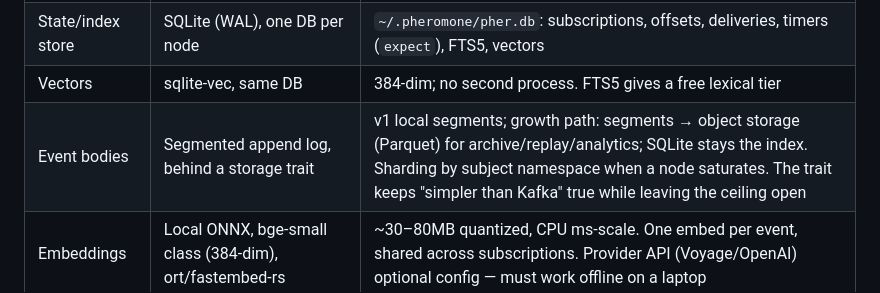
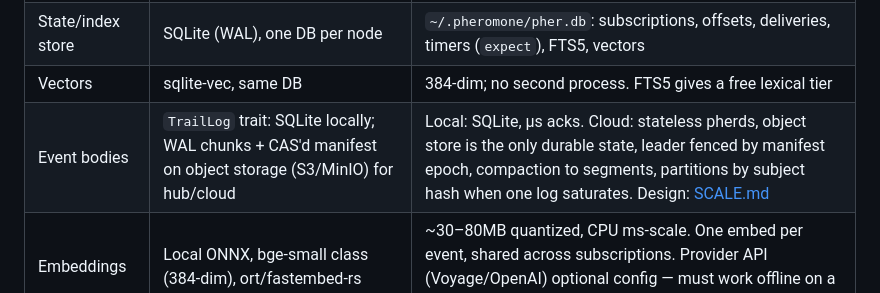
Before and after one commit to honeybeehq/pheromone, a Markdown page: docs/ARCHITECTURE.md, the part around the change. Rendered like a GitHub page.

```diff
--- a/docs/ARCHITECTURE.md
+++ b/docs/ARCHITECTURE.md
@@ -70,7 +70,7 @@ velocity-to-v1 ever trumps differentiation, Go + embedded NATS is the coherent p
 | Envelope | CloudEvents-compatible JSON | `{id, ts, node, source, type, subject, correlation, payload, ttlClass}`; free interop with Knative/EventBridge producers |
 | State/index store | SQLite (WAL), one DB per node | `~/.pheromone/pher.db`: subscriptions, offsets, deliveries, timers (`expect`), FTS5, vectors |
 | Vectors | sqlite-vec, same DB | 384-dim; no second process. FTS5 gives a free lexical tier |
-| Event bodies | Segmented append log, behind a storage trait | v1 local segments; growth path: segments → object storage (Parquet) for archive/replay/analytics; SQLite stays the index. Sharding by subject namespace when a node saturates. The trait keeps "simpler than Kafka" true while leaving the ceiling open |
+| Event bodies | `TrailLog` trait: SQLite locally; WAL chunks + CAS'd manifest on object storage (S3/MinIO) for hub/cloud | Local: SQLite, µs acks. Cloud: stateless pherds, object store is the only durable state, leader fenced by manifest epoch, compaction to segments, partitions by subject hash when one log saturates. Design: [SCALE.md](SCALE.md) |
 | Embeddings | Local ONNX, bge-small class (384-dim), ort/fastembed-rs | ~30–80MB quantized, CPU ms-scale. One embed per event, shared across subscriptions. Provider API (Voyage/OpenAI) optional config — must work offline on a laptop |
 | Judge | claude-haiku-class, batched, prompt-cached | Stable question prefix → cached; pluggable provider interface, one great default; hard budgets, fail-closed |
 | IDs | Honeybee-style short ids (`PH.4k2`) | House style |
```
Also changed, not shown: docs/SCALE.md (added, +287 -0 lines).
